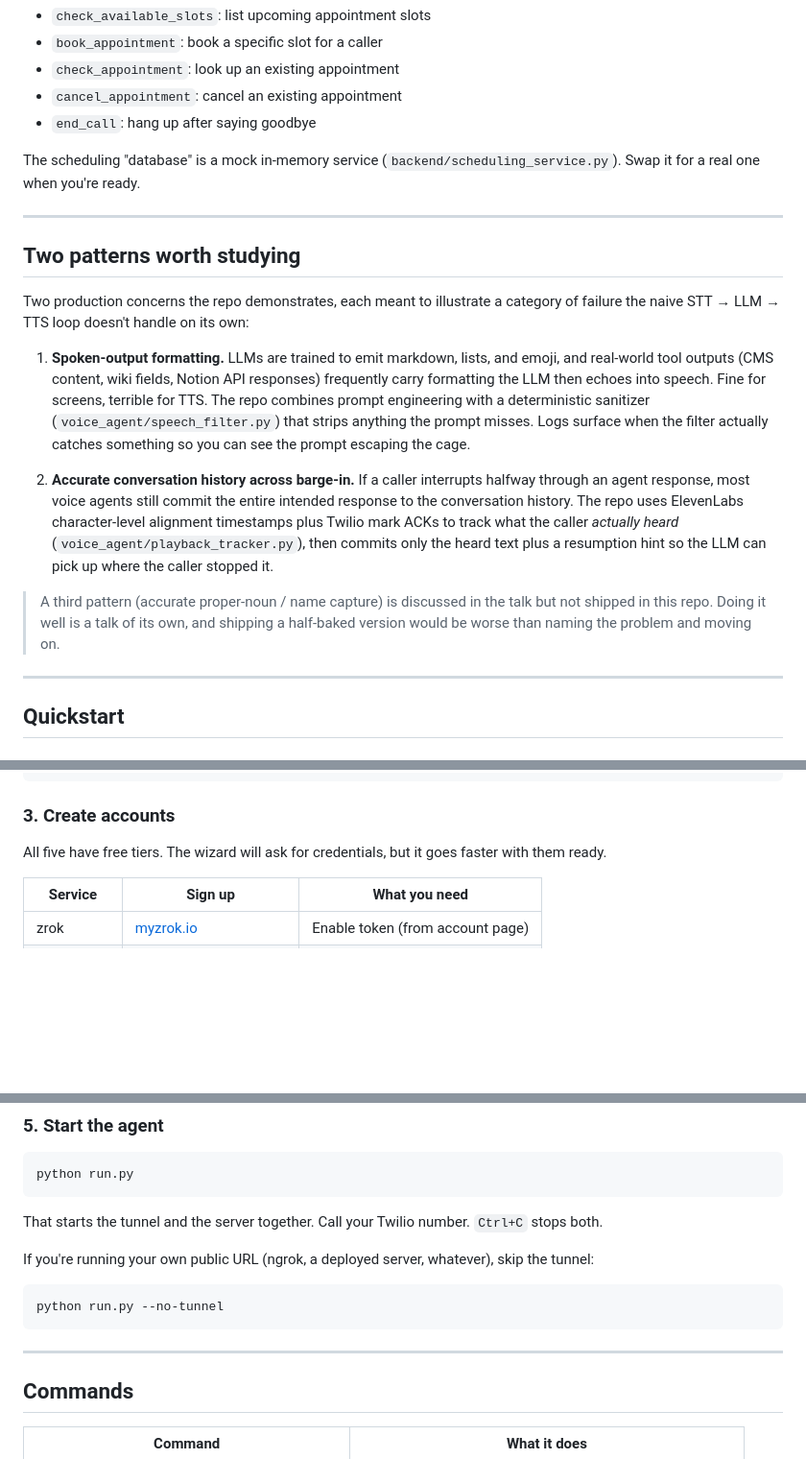
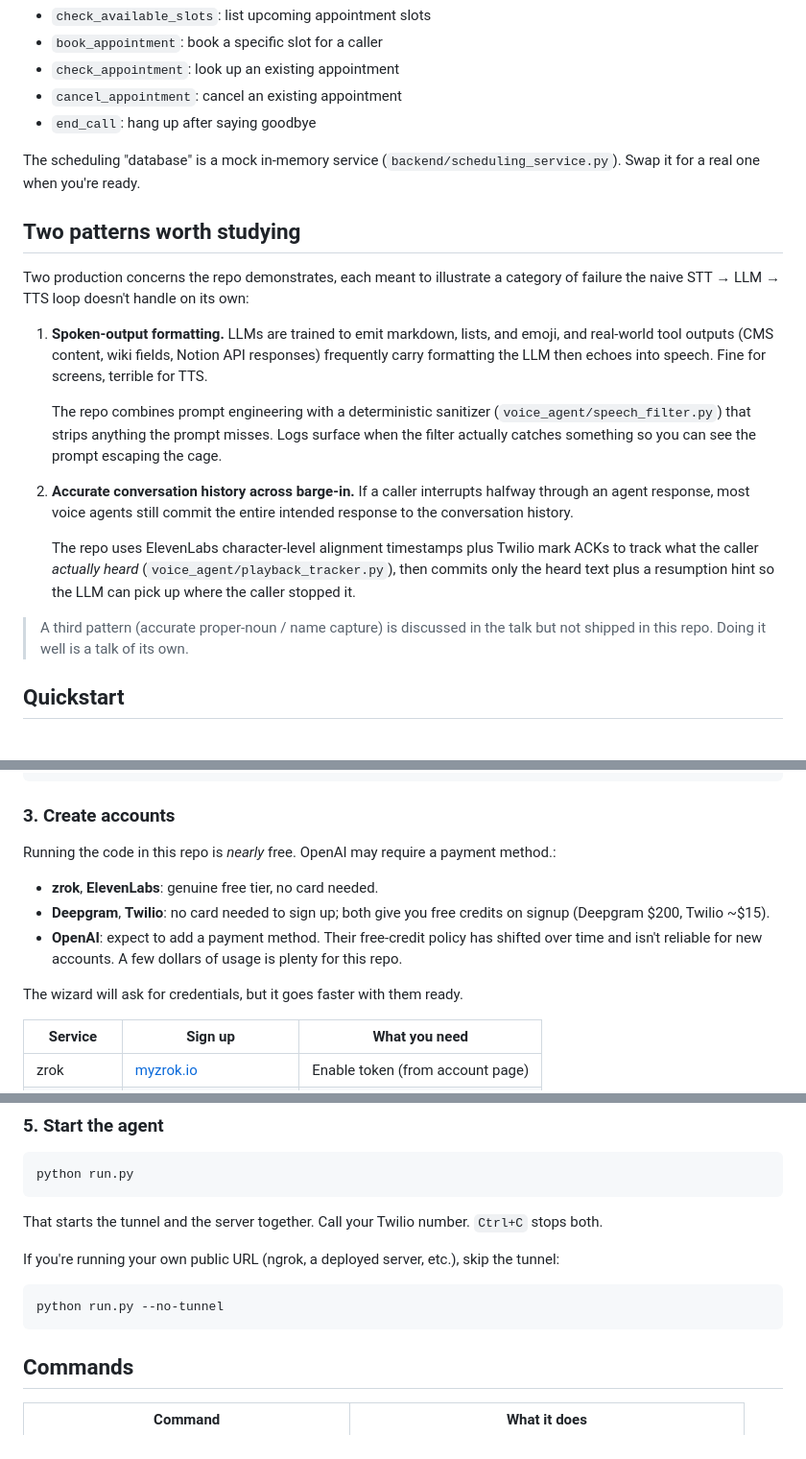
Before and after one commit to LuminovusTech/beyond-the-loop, a Markdown page: README.md, 3 parts joined by grey strips. Shown at 96% size. GitHub-like rendering; blank space fills up the shorter version.

````diff
--- a/README.md
+++ b/README.md
@@ -33,8 +34,6 @@ The scheduling "database" is a mock in-memory service
 (`backend/scheduling_service.py`). Swap it for a real one when you're
 ready.
 
----
-
 ## Two patterns worth studying
 
 Two production concerns the repo demonstrates, each meant to illustrate
@@ -44,16 +43,18 @@ its own:
 1. **Spoken-output formatting.** LLMs are trained to emit markdown, lists,
    and emoji, and real-world tool outputs (CMS content, wiki fields,
    Notion API responses) frequently carry formatting the LLM then
-   echoes into speech. Fine for screens, terrible for TTS. The repo
-   combines prompt engineering with a deterministic sanitizer
+   echoes into speech. Fine for screens, terrible for TTS.
+
+   The repo combines prompt engineering with a deterministic sanitizer
    (`voice_agent/speech_filter.py`) that strips anything the prompt
    misses. Logs surface when the filter actually catches something so
    you can see the prompt escaping the cage.
 
 2. **Accurate conversation history across barge-in.** If a caller
    interrupts halfway through an agent response, most voice agents still
-   commit the entire intended response to the conversation history. The
-   repo uses ElevenLabs character-level alignment timestamps plus Twilio
+   commit the entire intended response to the conversation history.
+
+   The repo uses ElevenLabs character-level alignment timestamps plus Twilio
    mark ACKs to track what the caller *actually heard*
    (`voice_agent/playback_tracker.py`), then commits only the heard text
    plus a resumption hint so the LLM can pick up where the caller
@@ -61,10 +62,8 @@ its own:
 
 > A third pattern (accurate proper-noun / name capture) is discussed in
 > the talk but not shipped in this repo. Doing it well is a talk of its
-> own, and shipping a half-baked version would be worse than naming the
-> problem and moving on.
+> own.
 
----
 
 ## Quickstart
 
@@ -105,8 +104,17 @@ zrok version
 
 ### 3. Create accounts
 
-All five have free tiers. The wizard will ask for credentials, but it
-goes faster with them ready.
+Running the code in this repo is *nearly* free. OpenAI may require a payment method.:
+
+- **zrok**, **ElevenLabs**: genuine free tier, no card needed.
+- **Deepgram**, **Twilio**: no card needed to sign up; both give you
+  free credits on signup (Deepgram $200, Twilio ~$15).
+- **OpenAI**: expect to add a payment method. Their free-credit
+  policy has shifted over time and isn't reliable for new accounts.
+  A few dollars of usage is plenty for this repo.
+
+The wizard will ask for credentials, but it goes faster with them
+ready.
 
 | Service      | Sign up                                    | What you need                  |
 |--------------|---------------------------------------------|--------------------------------|
@@ -135,14 +143,12 @@ python run.py
 That starts the tunnel and the server together. Call your Twilio number.
 `Ctrl+C` stops both.
 
-If you're running your own public URL (ngrok, a deployed server,
-whatever), skip the tunnel:
+If you're running your own public URL (ngrok, a deployed server, etc.), skip the tunnel:
 
 ```bash
 python run.py --no-tunnel
 ```
 
----
 
 ## Commands
 
````
Also changed, not shown: other parts of README.md (+44 -50 lines).
